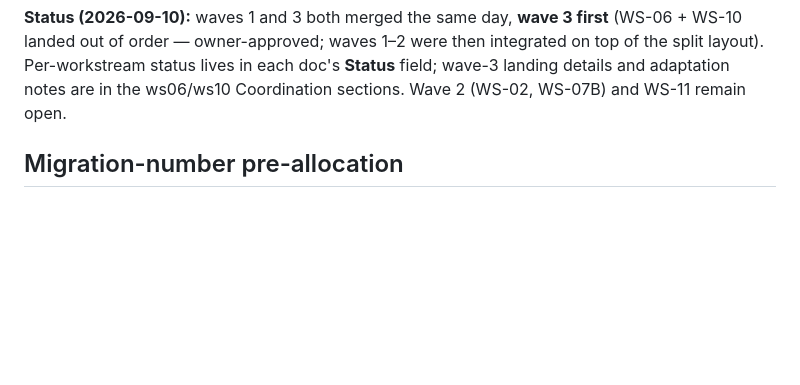
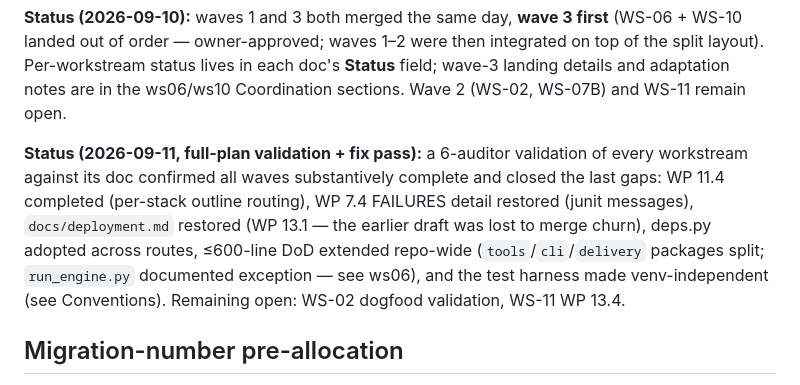
Before and after one commit to siimliimand/Girder, a Markdown page: docs/improvements/README.md, the part around the change. Drawn GitHub-style; blank space fills up the shorter version.

Commit message:
docs: 2026-09-11 fix-pass record — repo-wide 600-line policy, run_engine exception

```diff
--- a/docs/improvements/README.md
+++ b/docs/improvements/README.md
@@ -48,6 +48,8 @@ Wave 4  (after WS-05 deployed + WS-10, ~1 wk)
 Serial total from the original plan is ~12 weeks; the wave structure compresses wall-clock to ~8 weeks with up to 7 tracks running concurrently in wave 1.
 
 **Status (2026-09-10):** waves 1 and 3 both merged the same day, **wave 3 first** (WS-06 + WS-10 landed out of order — owner-approved; waves 1–2 were then integrated on top of the split layout). Per-workstream status lives in each doc's **Status** field; wave-3 landing details and adaptation notes are in the ws06/ws10 Coordination sections. Wave 2 (WS-02, WS-07B) and WS-11 remain open.
+
+**Status (2026-09-11, full-plan validation + fix pass):** a 6-auditor validation of every workstream against its doc confirmed all waves substantively complete and closed the last gaps: WP 11.4 completed (per-stack outline routing), WP 7.4 FAILURES detail restored (junit messages), `docs/deployment.md` restored (WP 13.1 — the earlier draft was lost to merge churn), deps.py adopted across routes, ≤600-line DoD extended repo-wide (`tools`/`cli`/`delivery` packages split; `run_engine.py` documented exception — see ws06), and the test harness made venv-independent (see Conventions). Remaining open: WS-02 dogfood validation, WS-11 WP 13.4.
 
 ## Migration-number pre-allocation
 
```
Also changed, not shown: docs/improvements/ws06-architecture-refactor.md (+11 -0 lines).
